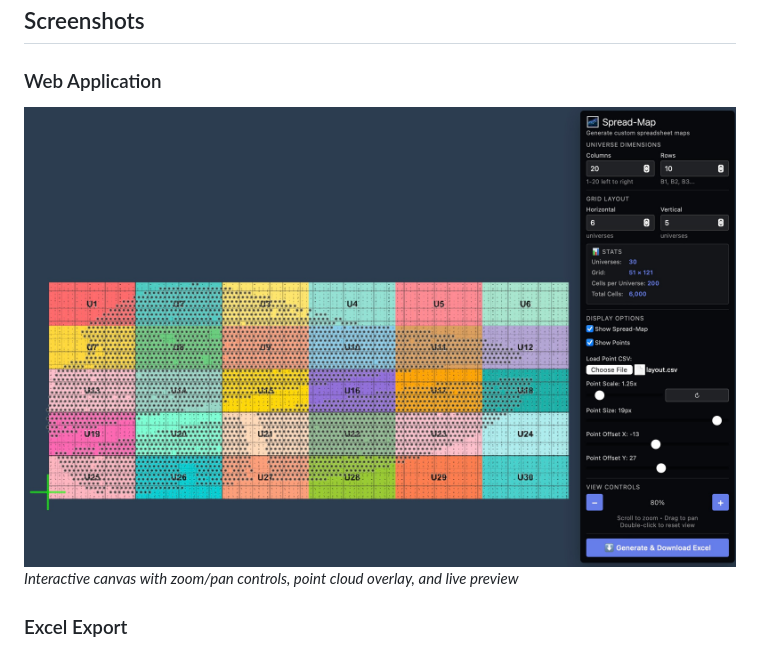
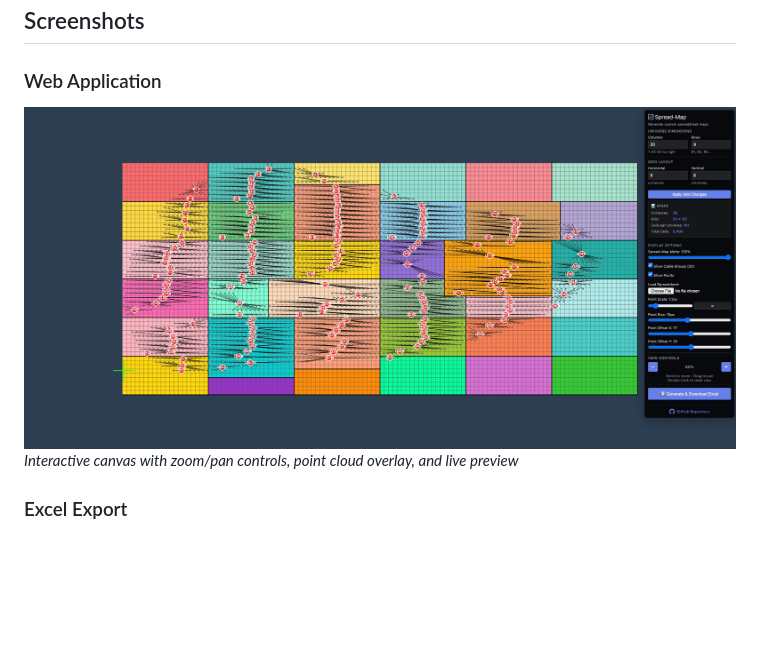
Before and after one commit to stephanschulz/spread-map, a Markdown page: README.md, the part around the change. GitHub-like rendering; pictures changed too: screenshot-web1.jpg (added); blank space fills up the shorter version.

```diff
--- a/README.md
+++ b/README.md
@@ -9,7 +9,7 @@ A client-side web application that generates Excel spreadsheets with multiple "u
 ## Screenshots
 
 ### Web Application
-![Web Interface](screenshot-web.jpg)
+![Web Interface](screenshot-web1.jpg)
 *Interactive canvas with zoom/pan controls, point cloud overlay, and live preview*
 
 ### Excel Export
```
